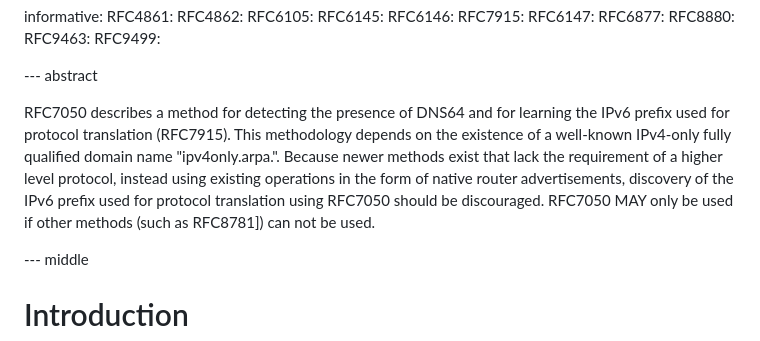
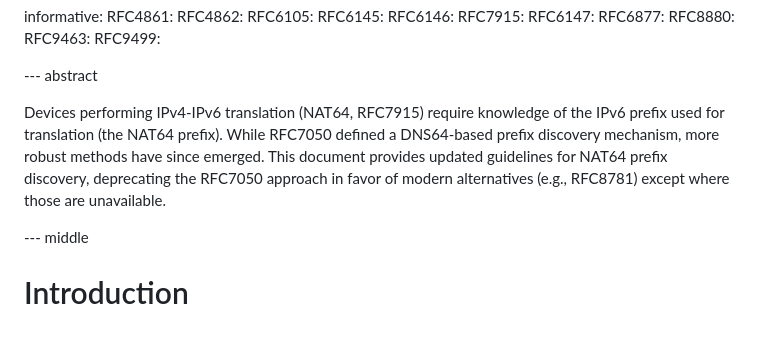
Before and after one commit to furry13/draft-buraglio-deprecate7050, a Markdown page: draft-ietf-v6ops-prefer8781.md, the part around the change. Drawn GitHub-style.

Commit message:
Refine the abstract text

```diff
--- a/draft-ietf-v6ops-prefer8781.md
+++ b/draft-ietf-v6ops-prefer8781.md
@@ -57,7 +57,9 @@ informative:
 
 --- abstract
 
-RFC7050 describes a method for detecting the presence of DNS64 and for learning the IPv6 prefix used for protocol translation (RFC7915). This methodology depends on the existence of a well-known IPv4-only fully qualified domain name "ipv4only.arpa.". Because newer methods exist that lack the requirement of a higher level protocol, instead using existing operations in the form of native router advertisements, discovery of the IPv6 prefix used for protocol translation using RFC7050 should be discouraged. RFC7050 MAY only be used if other methods (such as RFC8781]) can not be used.
+Devices performing IPv4-IPv6 translation (NAT64, RFC7915) require knowledge of the IPv6 prefix used for translation (the NAT64 prefix).
+While RFC7050 defined a DNS64-based prefix discovery mechanism, more robust methods have since emerged.
+This document provides updated guidelines for NAT64 prefix discovery, deprecating the RFC7050 approach in favor of modern alternatives (e.g., RFC8781) except where those are unavailable.
 
 --- middle
 
```
